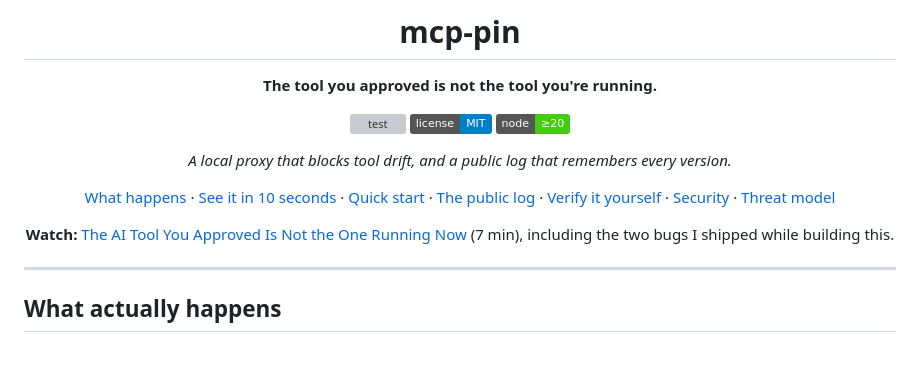
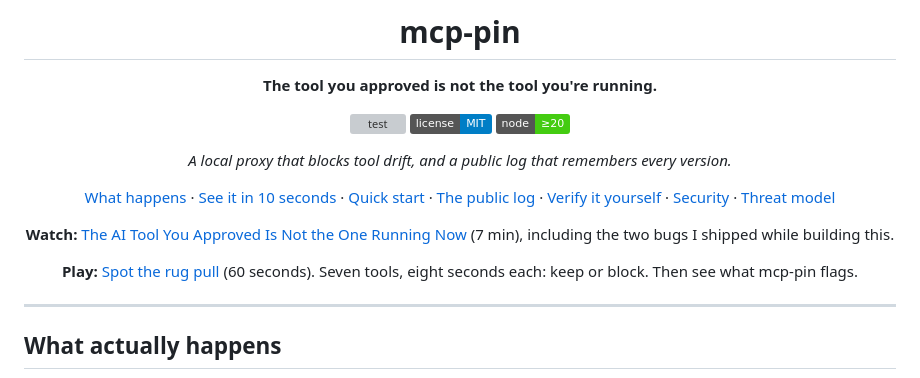
Before and after one commit to GautamTalksDev/mcp-pin, a Markdown page: README.md, the part around the change. GitHub-like rendering; badges without logos; blank space fills up the shorter version; grey boxes are pictures that could not be loaded.

Commit message:
README: link the game next to the film
Seven tools, eight seconds each, keep or block, then what mcp-pin
would have flagged. It has been live at /spot since #8.

Co-Authored-By: Claude Opus 5.5 <noreply@anthropic.com>

```diff
--- a/README.md
+++ b/README.md
@@ -15,6 +15,8 @@
 [What happens](#what-actually-happens) · [See it in 10 seconds](#see-it-in-10-seconds) · [Quick start](#quick-start) · [The public log](#the-public-log) · [Verify it yourself](#verify-it-yourself) · [Security](SECURITY.md) · [Threat model](docs/THREAT_MODEL.md)
 
 **Watch:** [The AI Tool You Approved Is Not the One Running Now](https://www.youtube.com/watch?v=tGtbDNr9qvE) (7 min), including the two bugs I shipped while building this.
+
+**Play:** [Spot the rug pull](https://mcp-pin.gautamkhosla.com/spot/) (60 seconds). Seven tools, eight seconds each: keep or block. Then see what mcp-pin flags.
 
 </div>
 
```
